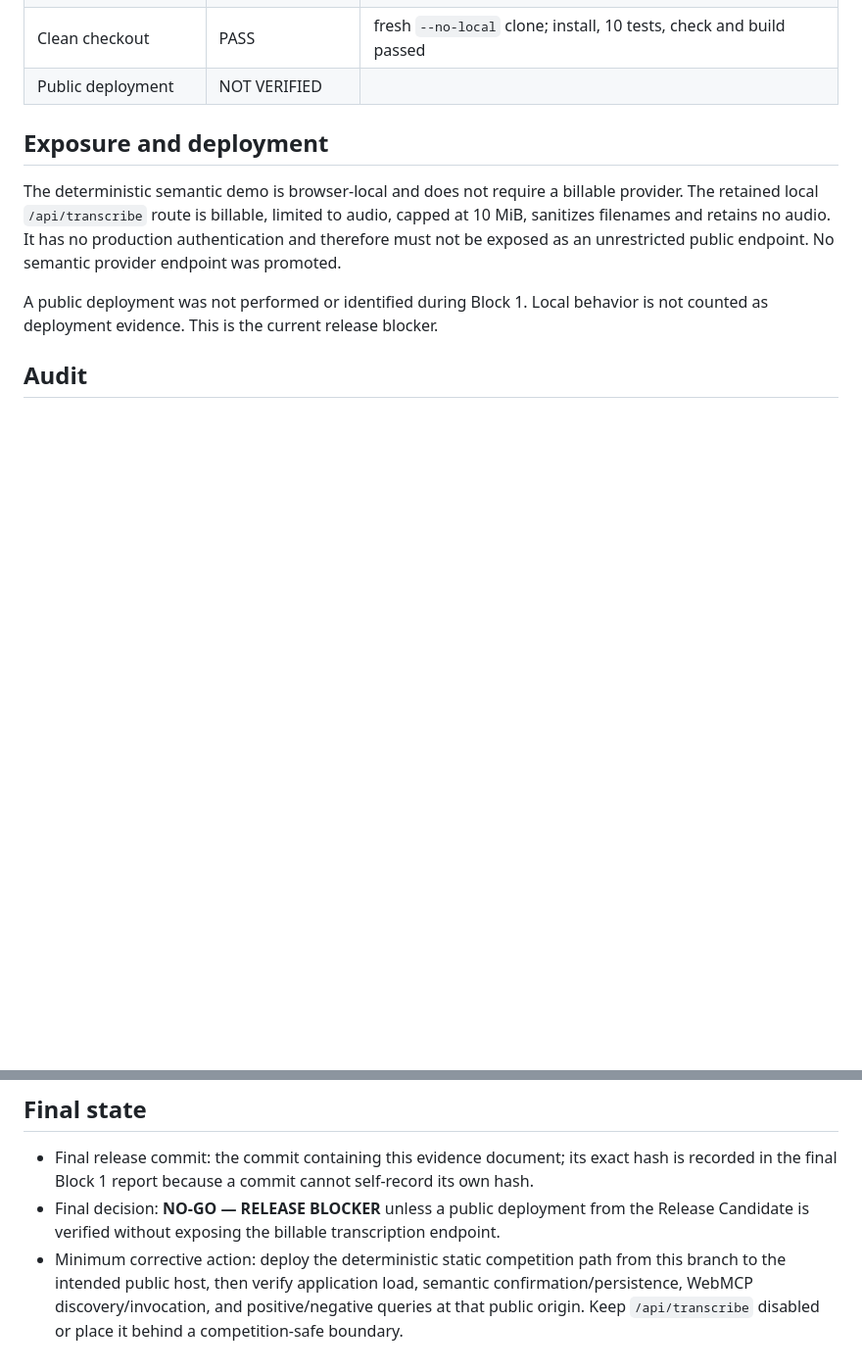
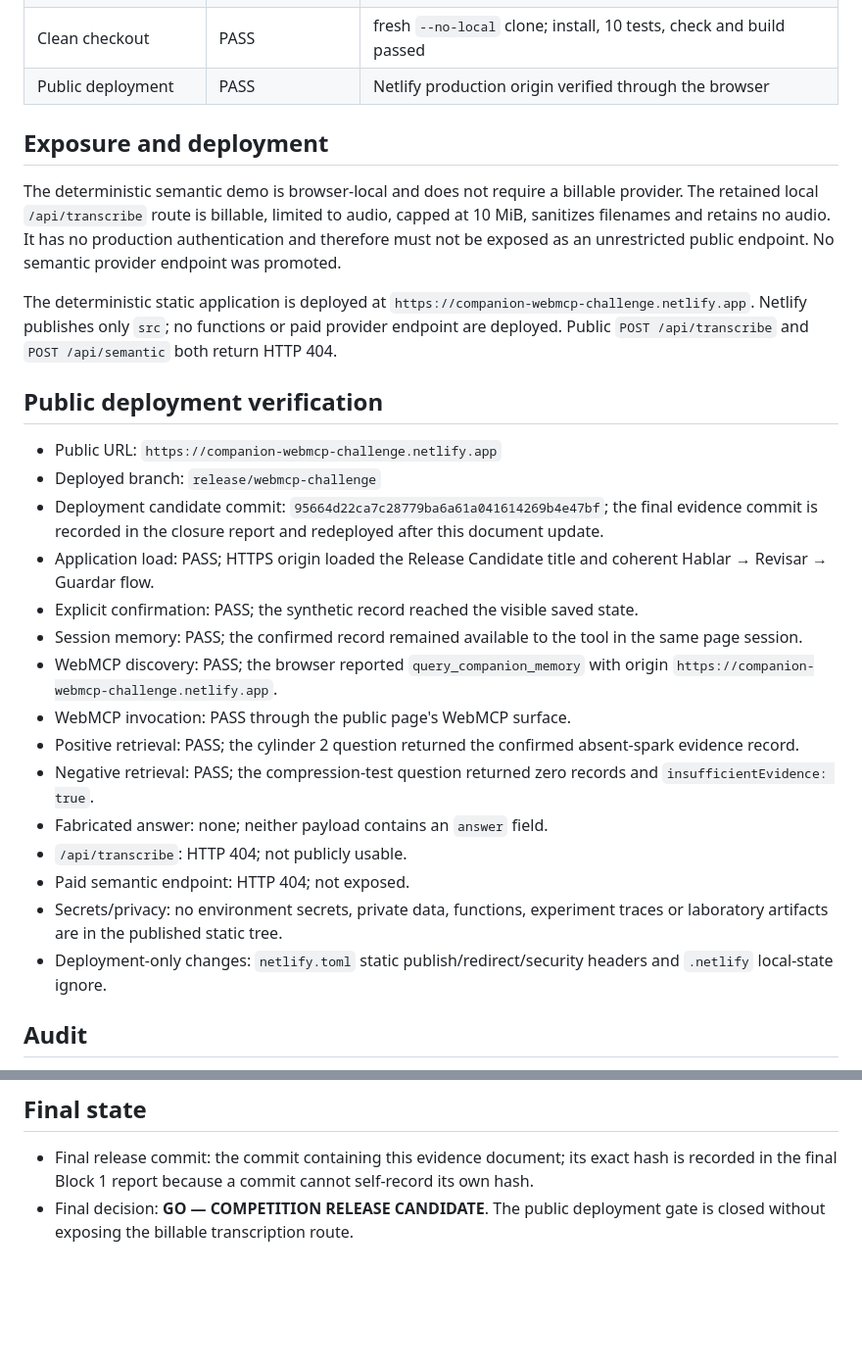
Before and after one commit to AndreyBlanco/companion-webmcp, a Markdown page: docs/COMPETITION-RELEASE-EVIDENCE.md, 2 parts joined by grey strips. Shown at 98% size. GitHub-like rendering; blank space fills up the shorter version.

Commit message:
docs: close public deployment release gate

```diff
--- a/docs/COMPETITION-RELEASE-EVIDENCE.md
+++ b/docs/COMPETITION-RELEASE-EVIDENCE.md
@@ -50,13 +50,31 @@ Exact confirmed `rawText` remains primary evidence. Semantic items are additive
 | Negative retrieval | PASS | compression query returned no records and `insufficientEvidence: true` |
 | No fabricated answer | PASS | automated test and observed payload contain no `answer` field |
 | Clean checkout | PASS | fresh `--no-local` clone; install, 10 tests, check and build passed |
-| Public deployment | NOT VERIFIED |
+| Public deployment | PASS | Netlify production origin verified through the browser |
 
 ## Exposure and deployment
 
 The deterministic semantic demo is browser-local and does not require a billable provider. The retained local `/api/transcribe` route is billable, limited to audio, capped at 10 MiB, sanitizes filenames and retains no audio. It has no production authentication and therefore must not be exposed as an unrestricted public endpoint. No semantic provider endpoint was promoted.
 
-A public deployment was not performed or identified during Block 1. Local behavior is not counted as deployment evidence. This is the current release blocker.
+The deterministic static application is deployed at `https://companion-webmcp-challenge.netlify.app`. Netlify publishes only `src`; no functions or paid provider endpoint are deployed. Public `POST /api/transcribe` and `POST /api/semantic` both return HTTP 404.
+
+## Public deployment verification
+
+- Public URL: `https://companion-webmcp-challenge.netlify.app`
+- Deployed branch: `release/webmcp-challenge`
+- Deployment candidate commit: `95664d22ca7c28779ba6a61a041614269b4e47bf`; the final evidence commit is recorded in the closure report and redeployed after this document update.
+- Application load: PASS; HTTPS origin loaded the Release Candidate title and coherent Hablar → Revisar → Guardar flow.
+- Explicit confirmation: PASS; the synthetic record reached the visible saved state.
+- Session memory: PASS; the confirmed record remained available to the tool in the same page session.
+- WebMCP discovery: PASS; the browser reported `query_companion_memory` with origin `https://companion-webmcp-challenge.netlify.app`.
+- WebMCP invocation: PASS through the public page's WebMCP surface.
+- Positive retrieval: PASS; the cylinder 2 question returned the confirmed absent-spark evidence record.
+- Negative retrieval: PASS; the compression-test question returned zero records and `insufficientEvidence: true`.
+- Fabricated answer: none; neither payload contains an `answer` field.
+- `/api/transcribe`: HTTP 404; not publicly usable.
+- Paid semantic endpoint: HTTP 404; not exposed.
+- Secrets/privacy: no environment secrets, private data, functions, experiment traces or laboratory artifacts are in the published static tree.
+- Deployment-only changes: `netlify.toml` static publish/redirect/security headers and `.netlify` local-state ignore.
 
 ## Audit
 
@@ -78,5 +96,4 @@ A public deployment was not performed or identified during Block 1. Local behavi
 ## Final state
 
 - Final release commit: the commit containing this evidence document; its exact hash is recorded in the final Block 1 report because a commit cannot self-record its own hash.
-- Final decision: **NO-GO — RELEASE BLOCKER** unless a public deployment from the Release Candidate is verified without exposing the billable transcription endpoint.
-- Minimum corrective action: deploy the deterministic static competition path from this branch to the intended public host, then verify application load, semantic confirmation/persistence, WebMCP discovery/invocation, and positive/negative queries at that public origin. Keep `/api/transcribe` disabled or place it behind a competition-safe boundary.
+- Final decision: **GO — COMPETITION RELEASE CANDIDATE**. The public deployment gate is closed without exposing the billable transcription route.
```
